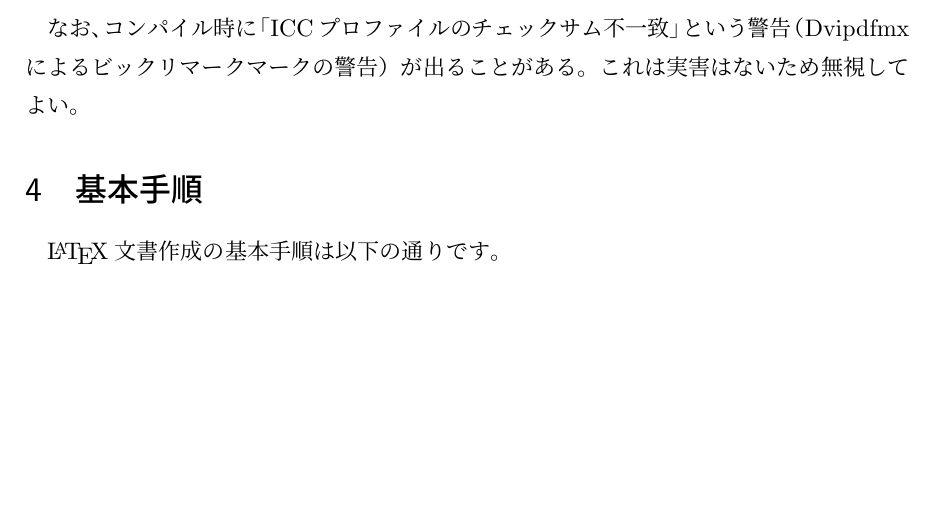
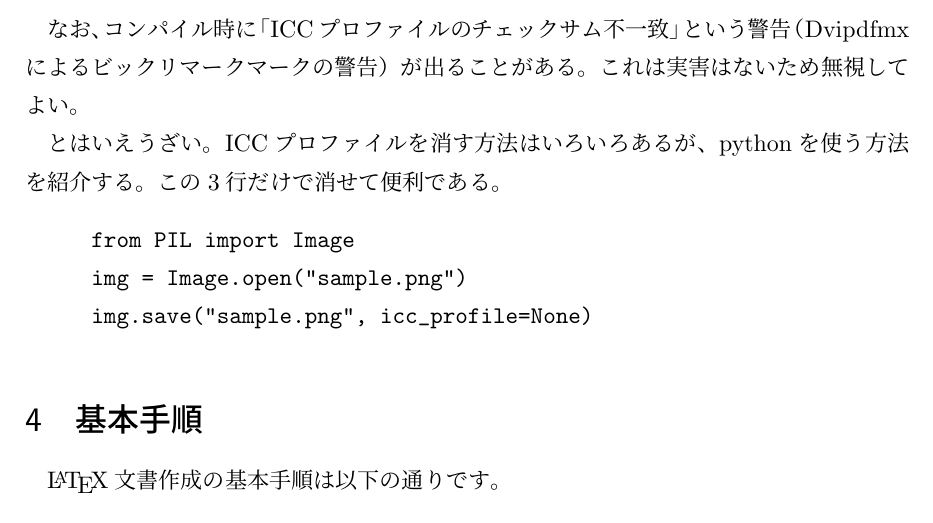
Before and after one commit to yaako256/latex-project, a LaTeX document (src/_latex_test/test.tex): part of page 2 of 3 before the commit and part of page 2 of 4 after it, cut so that both start at the same text, the shorter picture padded with empty space. Compiled offline with pLaTeX and dvipdfmx.

Commit message:
ICCプロファイルエラーがうざかったので消した

```diff
--- a/src/_latex_test/test.tex
+++ b/src/_latex_test/test.tex
@@ -51,8 +51,20 @@
 \caption{ダブル台風のキャラクター（いらすとやより）}
 \end{figure}
 
-なお、コンパイル時に「ICCプロファイルのチェックサム不一致」という警告（Dvipdfmxによるビックリマークマークの警告）が出ることがある。これは実害はないため無視してよい。
+なお、コンパイル時に「ICCプロファイルのチェックサム不一致」という警告（Dvipdfmxによるビックリマークマークの警告）が出ることがある。
+これは実害はないため無視してよい。
 
+とはいえうざい。
+ICCプロファイルを消す方法はいろいろあるが、pythonを使う方法を紹介する。
+この3行だけで消せて便利である。
+
+\begin{quote}
+\begin{verbatim}
+from PIL import Image
+img = Image.open("sample.png")
+img.save("sample.png", icc_profile=None)
+\end{verbatim}
+\end{quote}
 
 \section{基本手順}
 
```
Also changed, not shown: src/_latex_test/sample.png.
